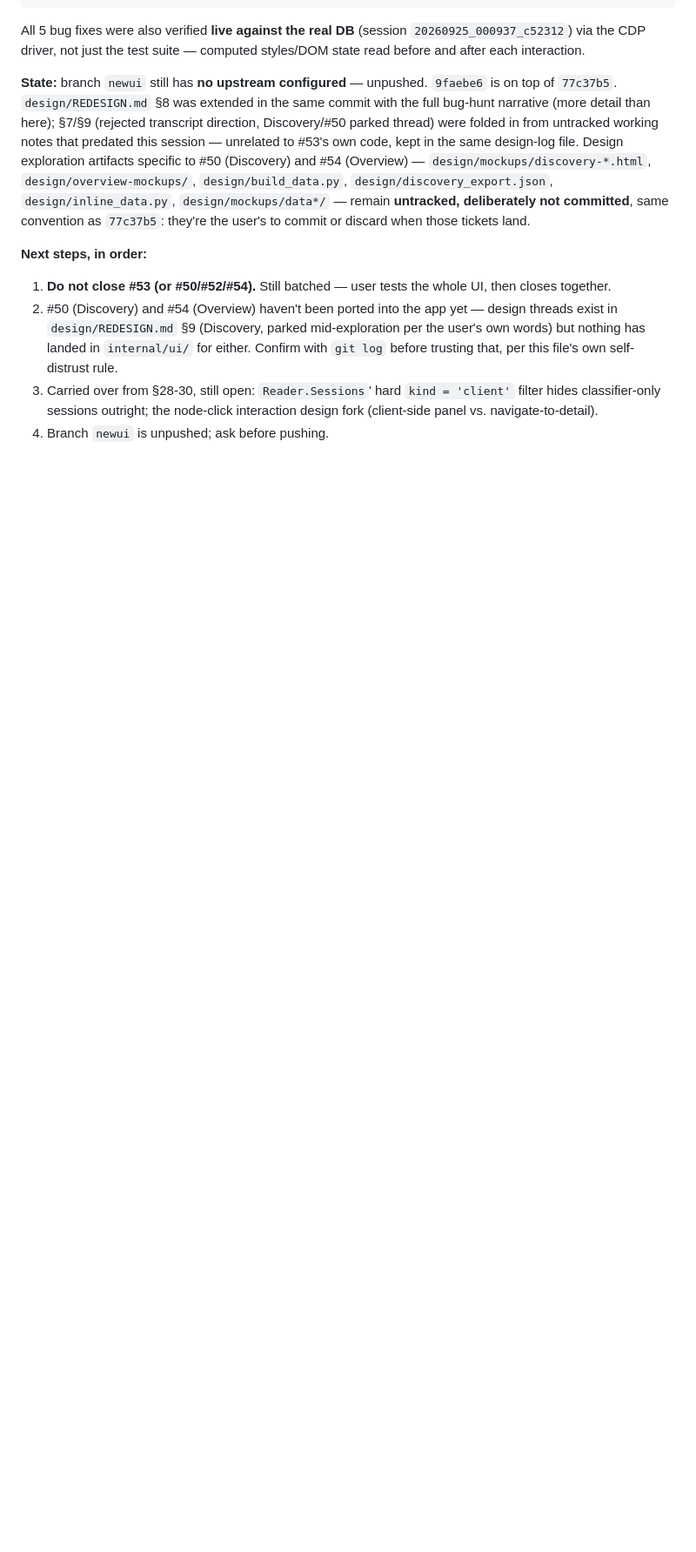
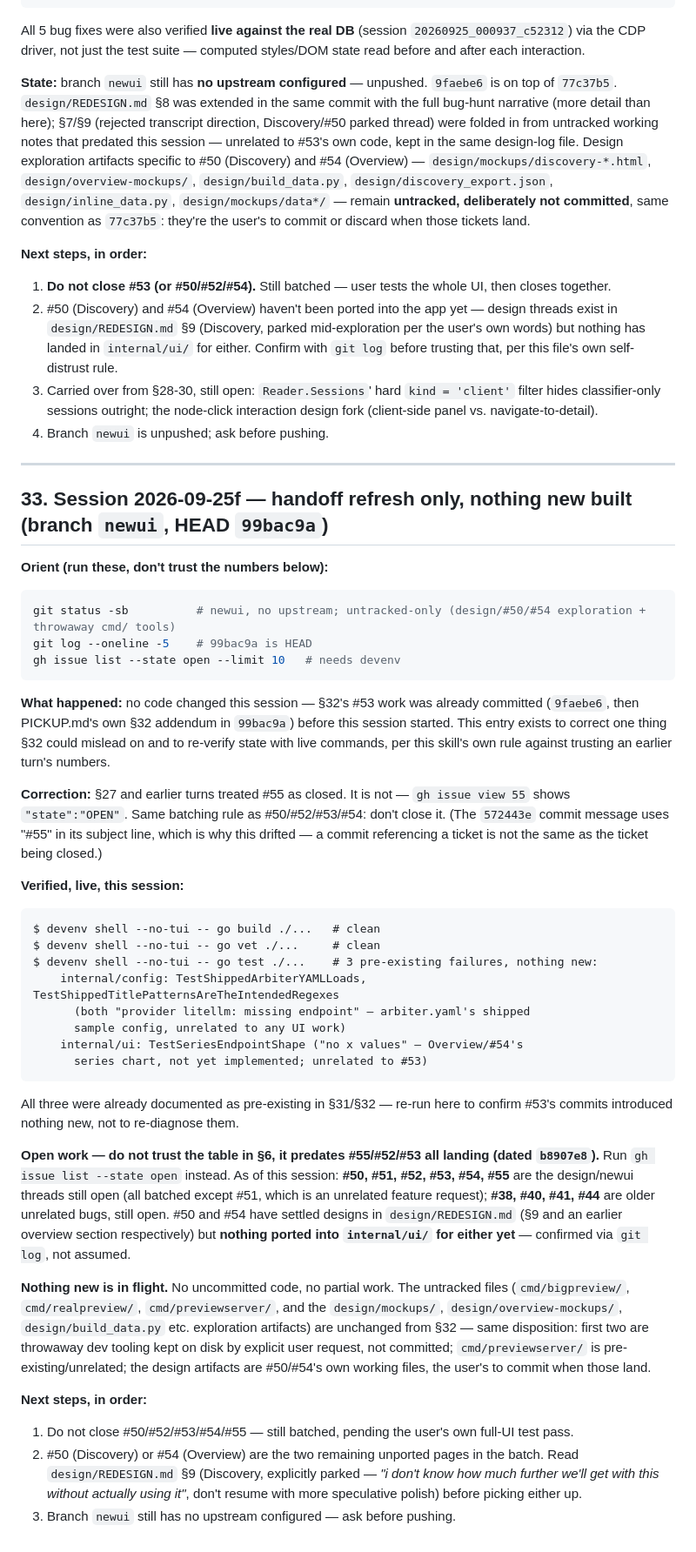
Before and after one commit to cnf/arbiter, a Markdown page: PICKUP.md, the part around the change. Shown at 87% size. GitHub-like rendering; blank space fills up the shorter version.

Commit message:
PICKUP.md: handoff refresh — correct #55-closed mislabel, re-verify build/test/open-work state

````diff
--- a/PICKUP.md
+++ b/PICKUP.md
@@ -2577,3 +2577,69 @@ user's to commit or discard when those tickets land.
    node-click interaction design fork (client-side panel vs.
    navigate-to-detail).
 4. Branch `newui` is unpushed; ask before pushing.
+
+
+---
+
+## 33. Session 2026-09-25f — handoff refresh only, nothing new built (branch `newui`, HEAD `99bac9a`)
+
+**Orient (run these, don't trust the numbers below):**
+```bash
+git status -sb          # newui, no upstream; untracked-only (design/#50/#54 exploration + throwaway cmd/ tools)
+git log --oneline -5    # 99bac9a is HEAD
+gh issue list --state open --limit 10   # needs devenv
+```
+
+**What happened:** no code changed this session — §32's #53 work was
+already committed (`9faebe6`, then PICKUP.md's own §32 addendum in
+`99bac9a`) before this session started. This entry exists to correct one
+thing §32 could mislead on and to re-verify state with live commands,
+per this skill's own rule against trusting an earlier turn's numbers.
+
+**Correction:** §27 and earlier turns treated #55 as closed. It is not —
+`gh issue view 55` shows `"state":"OPEN"`. Same batching rule as
+#50/#52/#53/#54: don't close it. (The `572443e` commit message uses
+"#55" in its subject line, which is why this drifted — a commit
+referencing a ticket is not the same as the ticket being closed.)
+
+**Verified, live, this session:**
+```
+$ devenv shell --no-tui -- go build ./...   # clean
+$ devenv shell --no-tui -- go vet ./...     # clean
+$ devenv shell --no-tui -- go test ./...    # 3 pre-existing failures, nothing new:
+    internal/config: TestShippedArbiterYAMLLoads, TestShippedTitlePatternsAreTheIntendedRegexes
+      (both "provider litellm: missing endpoint" — arbiter.yaml's shipped
+      sample config, unrelated to any UI work)
+    internal/ui: TestSeriesEndpointShape ("no x values" — Overview/#54's
+      series chart, not yet implemented; unrelated to #53)
+```
+All three were already documented as pre-existing in §31/§32 — re-run here
+to confirm #53's commits introduced nothing new, not to re-diagnose them.
+
+**Open work — do not trust the table in §6, it predates #55/#52/#53 all
+landing (dated `b8907e8`).** Run `gh issue list --state open` instead.
+As of this session: **#50, #51, #52, #53, #54, #55** are the design/newui
+threads still open (all batched except #51, which is an unrelated feature
+request); **#38, #40, #41, #44** are older unrelated bugs, still open.
+#50 and #54 have settled designs in `design/REDESIGN.md` (§9 and an
+earlier overview section respectively) but **nothing ported into
+`internal/ui/` for either yet** — confirmed via `git log`, not assumed.
+
+**Nothing new is in flight.** No uncommitted code, no partial work. The
+untracked files (`cmd/bigpreview/`, `cmd/realpreview/`, `cmd/previewserver/`,
+and the `design/mockups/`, `design/overview-mockups/`, `design/build_data.py`
+etc. exploration artifacts) are unchanged from §32 — same disposition:
+first two are throwaway dev tooling kept on disk by explicit user request,
+not committed; `cmd/previewserver/` is pre-existing/unrelated; the design
+artifacts are #50/#54's own working files, the user's to commit when those
+land.
+
+**Next steps, in order:**
+1. Do not close #50/#52/#53/#54/#55 — still batched, pending the user's
+   own full-UI test pass.
+2. #50 (Discovery) or #54 (Overview) are the two remaining unported pages
+   in the batch. Read `design/REDESIGN.md` §9 (Discovery, explicitly
+   parked — *"i don't know how much further we'll get with this without
+   actually using it"*, don't resume with more speculative polish) before
+   picking either up.
+3. Branch `newui` still has no upstream configured — ask before pushing.
````
